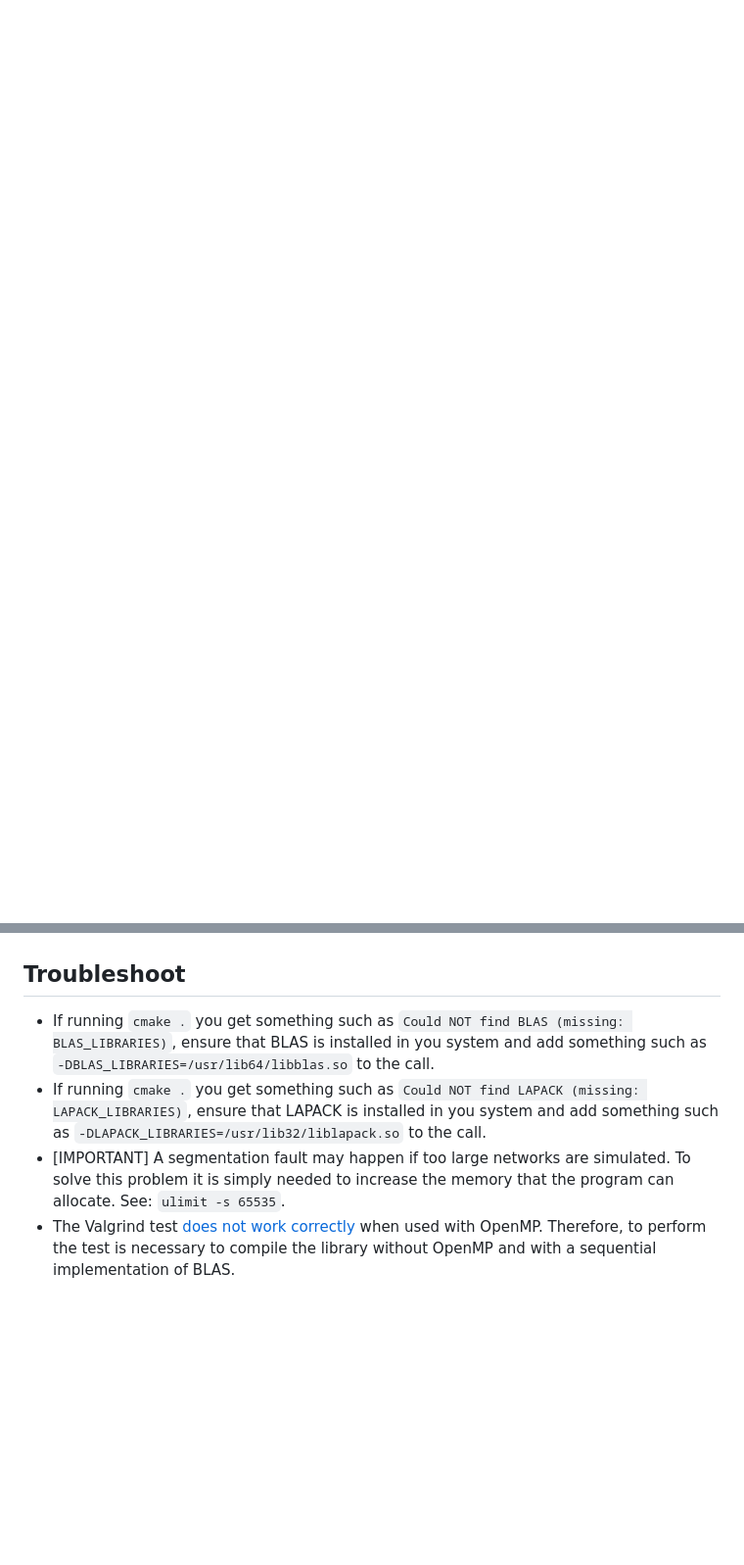
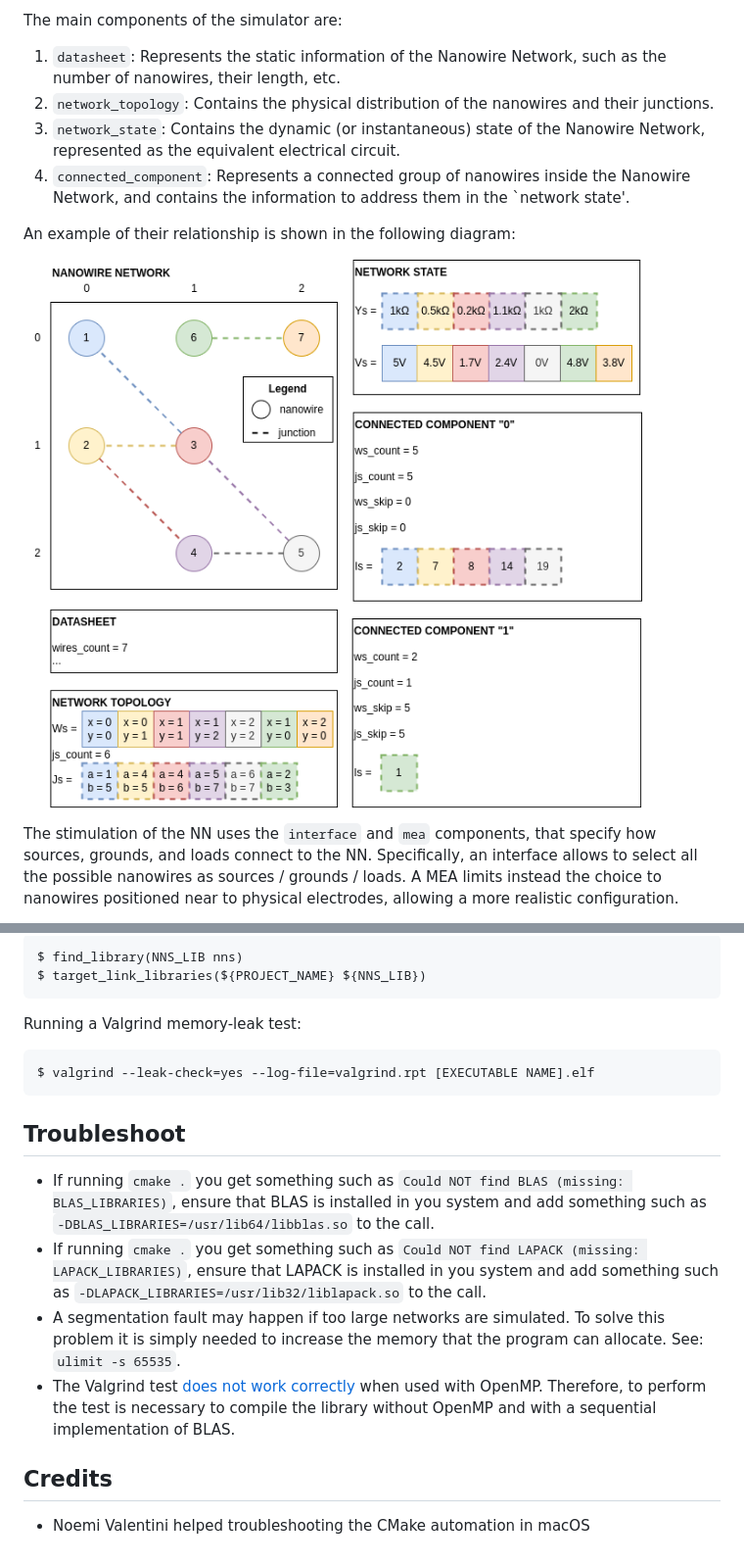
Before and after one commit to Mandrab/nns.c, a Markdown page: README.md, 2 parts joined by grey strips. Shown at 98% size. GitHub-like rendering; blank space fills up the shorter version.

````diff
--- a/README.md
+++ b/README.md
@@ -6,0 +21,14 @@ The library is inspired by the code used in the paper [_Connectome of memristive
+The main components of the simulator are:
+1. `datasheet`: Represents the static information of the Nanowire Network, such as the number of nanowires, their length, etc.
+2. `network_topology`: Contains the physical distribution of the nanowires and their junctions.
+3. `network_state`: Contains the dynamic (or instantaneous) state of the Nanowire Network, represented as the equivalent electrical circuit.
+4. `connected_component`: Represents a connected group of nanowires inside the Nanowire Network, and contains the information to address them in the `network state'.
+
+An example of their relationship is shown in the following diagram:
+
+![Structural design of the simulator data](structure.drawio.png)
+
+The stimulation of the NN uses the `interface` and `mea` components, that specify how sources, grounds, and loads connect to the NN.
+Specifically, an interface allows to select all the possible nanowires as sources / grounds / loads.
+A MEA limits instead the choice to nanowires positioned near to physical electrodes, allowing a more realistic configuration.
+
@@ -40,6 +133,20 @@ An example of their relationship is shown in the following diagram:
+```
+$ find_library(NNS_LIB nns)
+$ target_link_libraries(${PROJECT_NAME} ${NNS_LIB})
+```
+
+Running a Valgrind memory-leak test:
+
+```
+$ valgrind --leak-check=yes --log-file=valgrind.rpt [EXECUTABLE NAME].elf
+```
 
 ## Troubleshoot
 - If running `cmake .` you get something such as `Could NOT find BLAS (missing: BLAS_LIBRARIES)`, ensure that BLAS is installed in you system and add something such as `-DBLAS_LIBRARIES=/usr/lib64/libblas.so` to the call.
 - If running `cmake .` you get something such as `Could NOT find LAPACK (missing: LAPACK_LIBRARIES)`, ensure that LAPACK is installed in you system and add something such as `-DLAPACK_LIBRARIES=/usr/lib32/liblapack.so` to the call.
-- [IMPORTANT] A segmentation fault may happen if too large networks are simulated. To solve this problem it is simply needed to increase the memory that the program can allocate. See: `ulimit -s 65535`.
+- A segmentation fault may happen if too large networks are simulated. To solve this problem it is simply needed to increase the memory that the program can allocate. See: `ulimit -s 65535`.
 - The Valgrind test [does not work correctly](https://medium.com/@auraham/pseudo-memory-leaks-when-using-openmp-11a383cc4cf9) when used with OpenMP. Therefore, to perform the test is necessary to compile the library without OpenMP and with a sequential implementation of BLAS.
+
+## Credits
+
+- Noemi Valentini helped troubleshooting the CMake automation in macOS
````
Also changed, not shown: other parts of README.md (+98 -19 lines).
